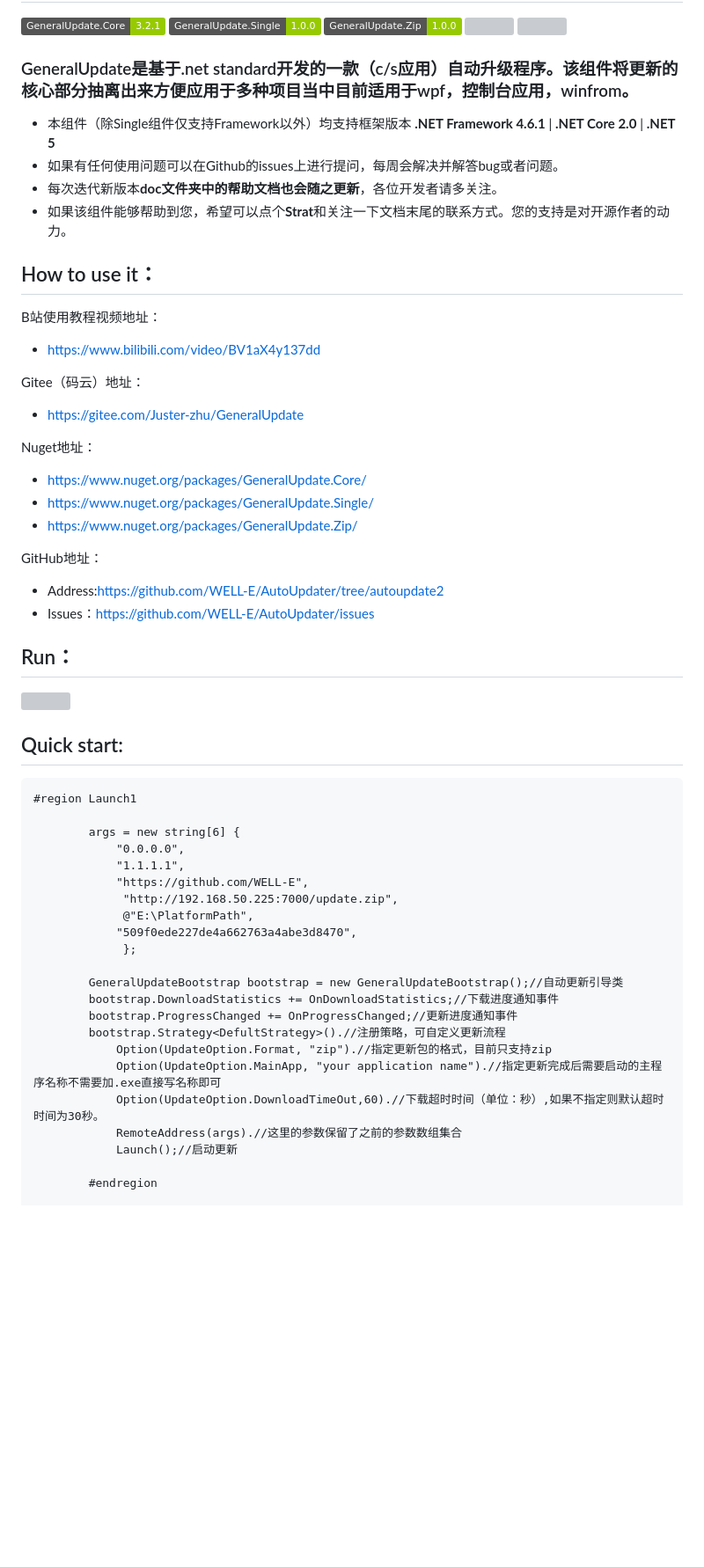
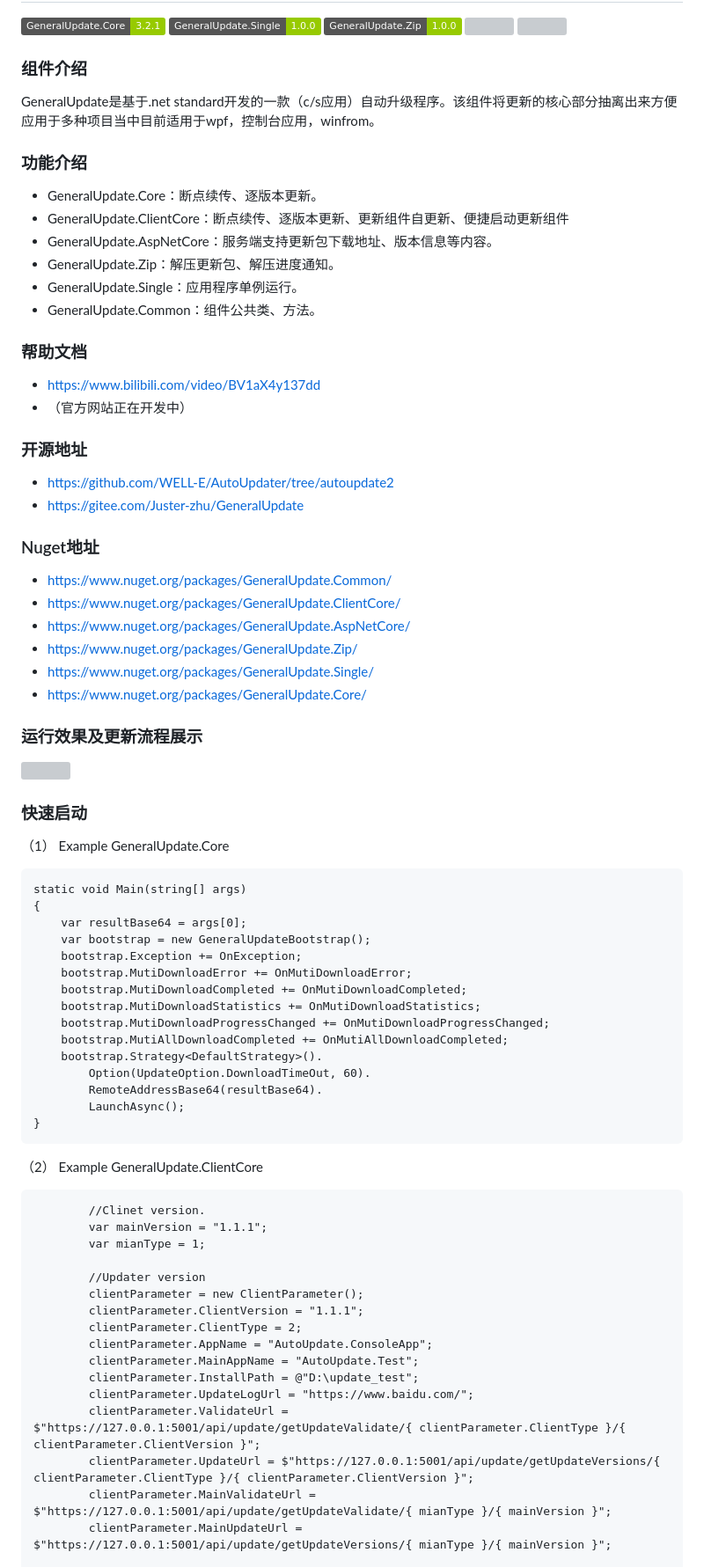
Before and after one commit to WELL-E/AutoUpdater, a Markdown page: README.md, the part around one of its changes. Shown at 88% size. Rendered like a GitHub page; badges without logos; blank space fills up the shorter version; grey boxes are pictures that could not be loaded.

```diff
--- a/README.md
+++ b/README.md
@@ -5,65 +5,73 @@
 ![](https://img.shields.io/github/license/WELL-E/AutoUpdater?color=blue)
 ![](https://img.shields.io/github/stars/WELL-E/AutoUpdater?color=blue)
 
-### GeneralUpdate是基于.net standard开发的一款（c/s应用）自动升级程序。该组件将更新的核心部分抽离出来方便应用于多种项目当中目前适用于wpf，控制台应用，winfrom。 ###
+### 组件介绍 ###
+GeneralUpdate是基于.net standard开发的一款（c/s应用）自动升级程序。该组件将更新的核心部分抽离出来方便应用于多种项目当中目前适用于wpf，控制台应用，winfrom。
 
-- 本组件（除Single组件仅支持Framework以外）均支持框架版本 **.NET Framework 4.6.1** | **.NET Core 2.0** | **.NET 5**
-- 如果有任何使用问题可以在Github的issues上进行提问，每周会解决并解答bug或者问题。
-- 每次迭代新版本**doc文件夹中的帮助文档也会随之更新**，各位开发者请多关注。
-- 如果该组件能够帮助到您，希望可以点个**Strat**和关注一下文档末尾的联系方式。您的支持是对开源作者的动力。
+### 功能介绍 ###
+- GeneralUpdate.Core：断点续传、逐版本更新。
+- GeneralUpdate.ClientCore：断点续传、逐版本更新、更新组件自更新、便捷启动更新组件
+- GeneralUpdate.AspNetCore：服务端支持更新包下载地址、版本信息等内容。
+- GeneralUpdate.Zip：解压更新包、解压进度通知。
+- GeneralUpdate.Single：应用程序单例运行。
+- GeneralUpdate.Common：组件公共类、方法。
 
+### 帮助文档 ###
+- https://www.bilibili.com/video/BV1aX4y137dd
+- （官方网站正在开发中）
 
-
-## How to use it： ##
-
-B站使用教程视频地址：
-
-- https://www.bilibili.com/video/BV1aX4y137dd
-
-
-Gitee（码云）地址：
-
+### 开源地址 ###
+- https://github.com/WELL-E/AutoUpdater/tree/autoupdate2
 - https://gitee.com/Juster-zhu/GeneralUpdate
 
-Nuget地址：
+### Nuget地址 ###
 
+- https://www.nuget.org/packages/GeneralUpdate.Common/
+- https://www.nuget.org/packages/GeneralUpdate.ClientCore/
+- https://www.nuget.org/packages/GeneralUpdate.AspNetCore/
+- https://www.nuget.org/packages/GeneralUpdate.Zip/
+- https://www.nuget.org/packages/GeneralUpdate.Single/
 - https://www.nuget.org/packages/GeneralUpdate.Core/
-- https://www.nuget.org/packages/GeneralUpdate.Single/
-- https://www.nuget.org/packages/GeneralUpdate.Zip/
 
-
-GitHub地址：
-
-- Address:https://github.com/WELL-E/AutoUpdater/tree/autoupdate2
-- Issues：https://github.com/WELL-E/AutoUpdater/issues
-
-
-## Run： ##
+### 运行效果及更新流程展示 ###
 ![](https://img2020.cnblogs.com/blog/1214710/202005/1214710-20200503171309275-1921529733.png)
 
+### 快速启动 ###
 
-## Quick start: ##
+（1） Example GeneralUpdate.Core
 
-    #region Launch1
+    static void Main(string[] args)
+    {
+        var resultBase64 = args[0];
+        var bootstrap = new GeneralUpdateBootstrap();
+        bootstrap.Exception += OnException;
+        bootstrap.MutiDownloadError += OnMutiDownloadError;
+        bootstrap.MutiDownloadCompleted += OnMutiDownloadCompleted;
+        bootstrap.MutiDownloadStatistics += OnMutiDownloadStatistics;
+        bootstrap.MutiDownloadProgressChanged += OnMutiDownloadProgressChanged;
+        bootstrap.MutiAllDownloadCompleted += OnMutiAllDownloadCompleted;
+        bootstrap.Strategy<DefaultStrategy>().
+            Option(UpdateOption.DownloadTimeOut, 60).
+            RemoteAddressBase64(resultBase64).
+            LaunchAsync();
+    }
 
-            args = new string[6] {
-                "0.0.0.0",
-                "1.1.1.1",
-                "https://github.com/WELL-E",
-                 "http://192.168.50.225:7000/update.zip",
-                 @"E:\PlatformPath",
-                "509f0ede227de4a662763a4abe3d8470",
-                 };
+（2） Example GeneralUpdate.ClientCore
 
-            GeneralUpdateBootstrap bootstrap = new GeneralUpdateBootstrap();//自动更新引导类
-            bootstrap.DownloadStatistics += OnDownloadStatistics;//下载进度通知事件
-            bootstrap.ProgressChanged += OnProgressChanged;//更新进度通知事件
-            bootstrap.Strategy<DefultStrategy>().//注册策略，可自定义更新流程
-                Option(UpdateOption.Format, "zip").//指定更新包的格式，目前只支持zip
-                Option(UpdateOption.MainApp, "your application name").//指定更新完成后需要启动的主程序名称不需要加.exe直接写名称即可
-                Option(UpdateOption.DownloadTimeOut,60).//下载超时时间（单位：秒）,如果不指定则默认超时时间为30秒。
-                RemoteAddress(args).//这里的参数保留了之前的参数数组集合
-                Launch();//启动更新
+            //Clinet version.
+            var mainVersion = "1.1.1";
+            var mianType = 1;
 
-            #endregion
+            //Updater version
+            clientParameter = new ClientParameter();
+            clientParameter.ClientVersion = "1.1.1";
+            clientParameter.ClientType = 2;
+            clientParameter.AppName = "AutoUpdate.ConsoleApp";
+            clientParameter.MainAppName = "AutoUpdate.Test";
+            clientParameter.InstallPath = @"D:\update_test";
+            clientParameter.UpdateLogUrl = "https://www.baidu.com/";
+            clientParameter.ValidateUrl = $"https://127.0.0.1:5001/api/update/getUpdateValidate/{ clientParameter.ClientType }/{ clientParameter.ClientVersion }";
+            clientParameter.UpdateUrl = $"https://127.0.0.1:5001/api/update/getUpdateVersions/{ clientParameter.ClientType }/{ clientParameter.ClientVersion }";
+            clientParameter.MainValidateUrl = $"https://127.0.0.1:5001/api/update/getUpdateValidate/{ mianType }/{ mainVersion }";
+            clientParameter.MainUpdateUrl = $"https://127.0.0.1:5001/api/update/getUpdateVersions/{ mianType }/{ mainVersion }";
 
```
Also changed, not shown: other parts of README.md (+52 -57 lines), imgs/GeneralUpdate.png (added), imgs/support.jpg (added), imgs/update_flow.jpg (added).
